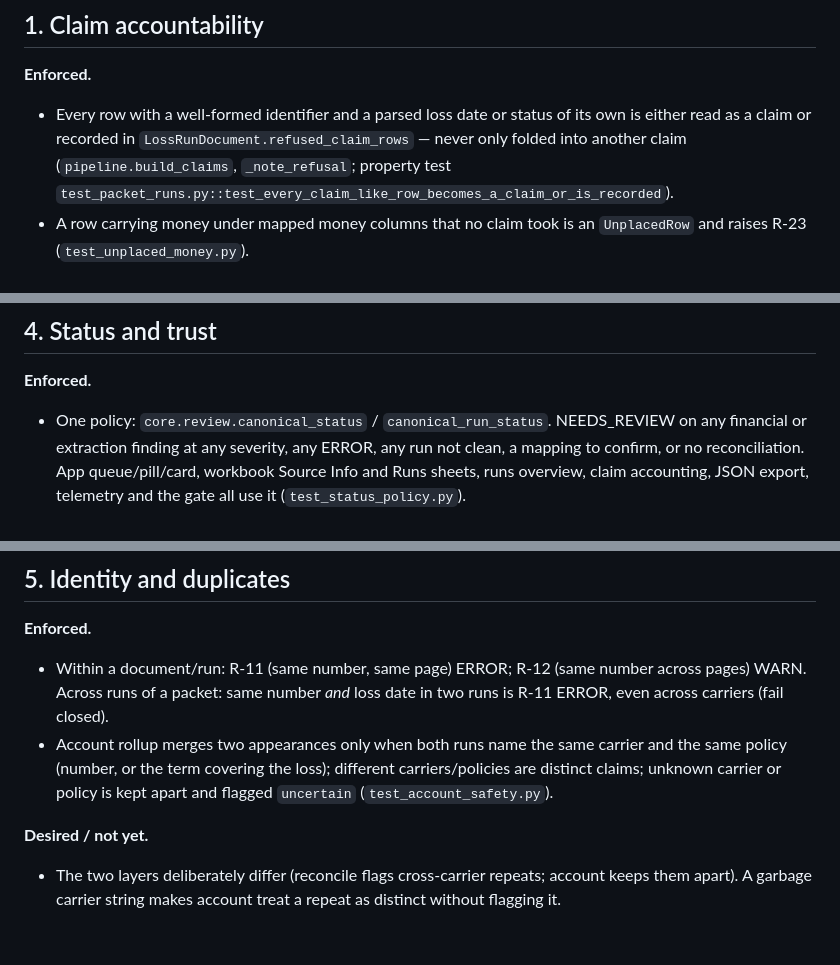
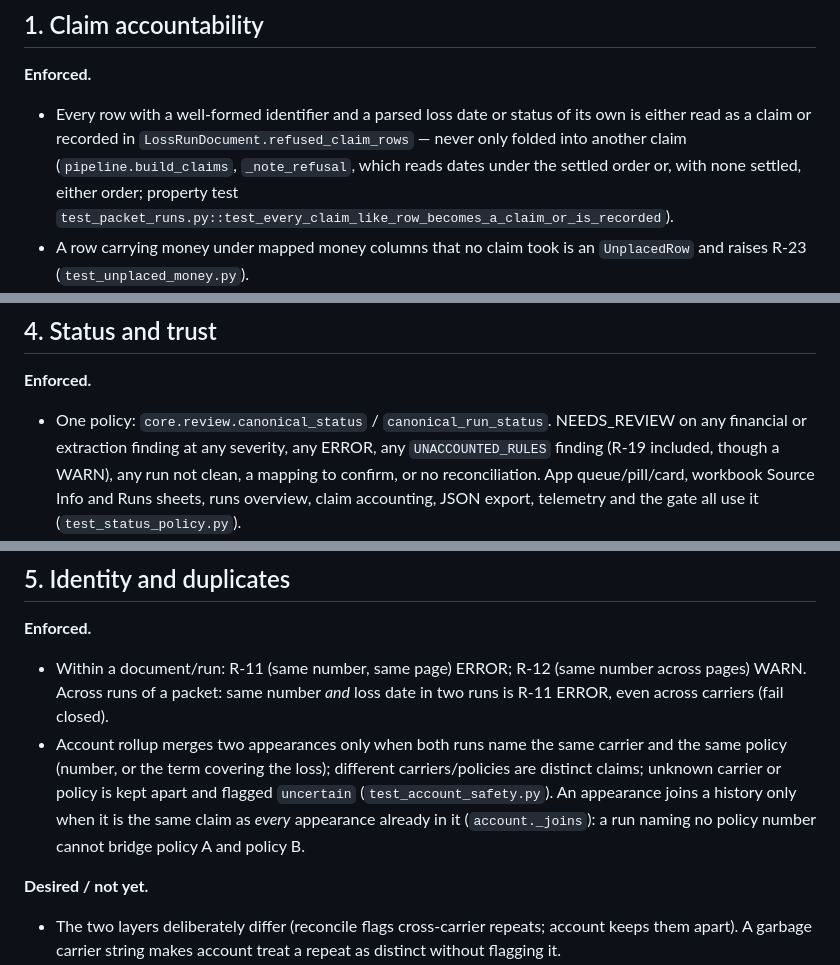
Before and after one commit to keeferelliott45-alt/Loss-Lift, a Markdown page: docs/agent/INVARIANTS.md, 3 parts joined by grey strips. Drawn GitHub-style; blank space fills up the shorter version.

Commit message:
Update agent docs for the four Codex fixes
Co-Authored-By: Claude Opus 5.5 <noreply@anthropic.com>
Claude-Session: https://claude.ai/code/session_013oJ2CrFgeA9T2wRuHo7R2Z

```diff
--- a/docs/agent/INVARIANTS.md
+++ b/docs/agent/INVARIANTS.md
@@ -11,7 +11,8 @@ Coverage grades and blind spots per invariant: the coverage audit in
 - Every row with a well-formed identifier and a parsed loss date or status of
   its own is either read as a claim or recorded in
   `LossRunDocument.refused_claim_rows` — never only folded into another claim
-  (`pipeline.build_claims`, `_note_refusal`; property test
+  (`pipeline.build_claims`, `_note_refusal`, which reads dates under the
+  settled order or, with none settled, either order; property test
   `test_packet_runs.py::test_every_claim_like_row_becomes_a_claim_or_is_recorded`).
 - A row carrying money under mapped money columns that no claim took is an
   `UnplacedRow` and raises R-23 (`test_unplaced_money.py`).
@@ -81,7 +82,8 @@ Coverage grades and blind spots per invariant: the coverage audit in
 **Enforced.**
 - One policy: `core.review.canonical_status` / `canonical_run_status`.
   NEEDS_REVIEW on any financial or extraction finding at any severity, any
-  ERROR, any run not clean, a mapping to confirm, or no reconciliation.
+  ERROR, any `UNACCOUNTED_RULES` finding (R-19 included, though a WARN), any
+  run not clean, a mapping to confirm, or no reconciliation.
   App queue/pill/card, workbook Source Info and Runs sheets, runs overview,
   claim accounting, JSON export, telemetry and the gate all use it
   (`test_status_policy.py`).
@@ -101,7 +103,10 @@ Coverage grades and blind spots per invariant: the coverage audit in
 - Account rollup merges two appearances only when both runs name the same
   carrier and the same policy (number, or the term covering the loss);
   different carriers/policies are distinct claims; unknown carrier or policy
-  is kept apart and flagged `uncertain` (`test_account_safety.py`).
+  is kept apart and flagged `uncertain` (`test_account_safety.py`). An
+  appearance joins a history only when it is the same claim as *every*
+  appearance already in it (`account._joins`): a run naming no policy number
+  cannot bridge policy A and policy B.
 
 **Desired / not yet.**
 - The two layers deliberately differ (reconcile flags cross-carrier repeats;
```
Also changed, not shown: docs/agent/CURRENT_STATE.md (+10 -13 lines).
